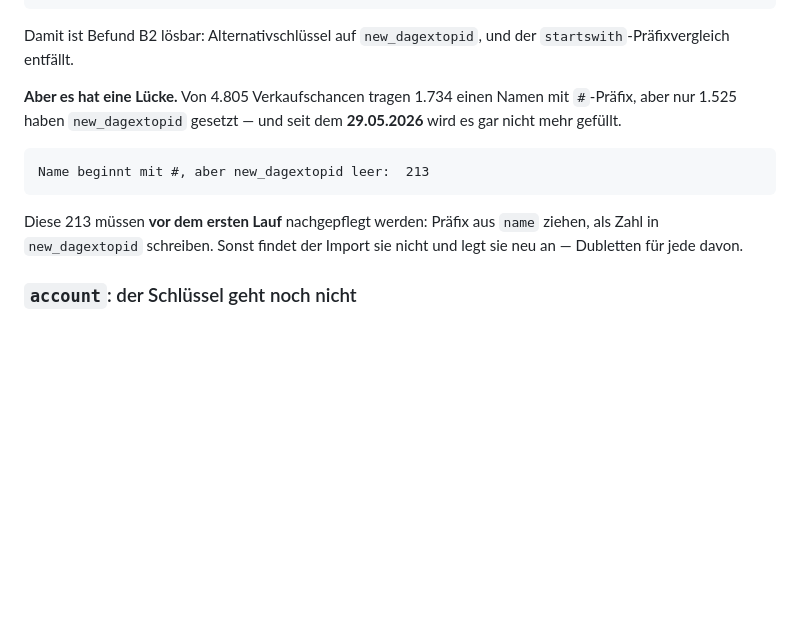
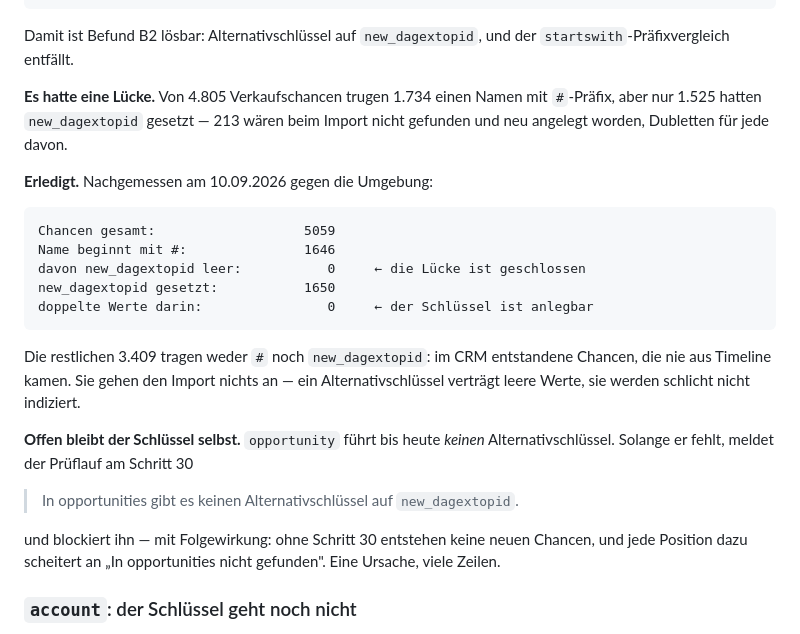
Before and after one commit to dfedorov12/crm, a Markdown page: docs/03-dataverse-vorbereitung.md, the part around the change. GitHub-like rendering; blank space fills up the shorter version.

Commit message:
docs: die 213 nachzupflegenden Chancen sind erledigt
docs/03 verlangte, vor dem ersten Lauf 213 Verkaufschancen nachzupflegen -
Namen mit #-Praefix ohne new_dagextopid. Am 10.09.2026 gegen die Umgebung
nachgemessen: von 1646 Chancen mit #-Praefix hat keine einzige mehr ein
leeres new_dagextopid, und unter den 1650 gesetzten Werten ist kein
einziger doppelt. Der Alternativschluessel ist damit anlegbar.

Offen bleibt er selbst: opportunity fuehrt bis heute keinen. Solange das
so ist, blockiert der Pruflauf Schritt 30 - und weil dann keine neuen
Chancen entstehen, scheitert jede zugehoerige Position an "In
opportunities nicht gefunden". Eine Ursache, viele Zeilen; das steht
jetzt auch so in der Doku.

Co-Authored-By: Claude Opus 5 <noreply@anthropic.com>

````diff
--- a/docs/03-dataverse-vorbereitung.md
+++ b/docs/03-dataverse-vorbereitung.md
@@ -55,17 +55,33 @@ Name ohne #-Präfix:                              0
 Damit ist Befund B2 lösbar: Alternativschlüssel auf `new_dagextopid`, und der
 `startswith`-Präfixvergleich entfällt.
 
-**Aber es hat eine Lücke.** Von 4.805 Verkaufschancen tragen 1.734 einen
-Namen mit `#`-Präfix, aber nur 1.525 haben `new_dagextopid` gesetzt — und
-seit dem **29.05.2026** wird es gar nicht mehr gefüllt.
+**Es hatte eine Lücke.** Von 4.805 Verkaufschancen trugen 1.734 einen Namen
+mit `#`-Präfix, aber nur 1.525 hatten `new_dagextopid` gesetzt — 213 wären
+beim Import nicht gefunden und neu angelegt worden, Dubletten für jede davon.
+
+**Erledigt.** Nachgemessen am 10.09.2026 gegen die Umgebung:
 
 ```
-Name beginnt mit #, aber new_dagextopid leer:  213
+Chancen gesamt:                   5059
+Name beginnt mit #:               1646
+davon new_dagextopid leer:           0     ← die Lücke ist geschlossen
+new_dagextopid gesetzt:           1650
+doppelte Werte darin:                0     ← der Schlüssel ist anlegbar
 ```
 
-Diese 213 müssen **vor dem ersten Lauf** nachgepflegt werden: Präfix aus
-`name` ziehen, als Zahl in `new_dagextopid` schreiben. Sonst findet der
-Import sie nicht und legt sie neu an — Dubletten für jede davon.
+Die restlichen 3.409 tragen weder `#` noch `new_dagextopid`: im CRM
+entstandene Chancen, die nie aus Timeline kamen. Sie gehen den Import nichts
+an — ein Alternativschlüssel verträgt leere Werte, sie werden schlicht nicht
+indiziert.
+
+**Offen bleibt der Schlüssel selbst.** `opportunity` führt bis heute *keinen*
+Alternativschlüssel. Solange er fehlt, meldet der Prüflauf am Schritt 30
+
+> In opportunities gibt es keinen Alternativschlüssel auf `new_dagextopid`.
+
+und blockiert ihn — mit Folgewirkung: ohne Schritt 30 entstehen keine neuen
+Chancen, und jede Position dazu scheitert an „In opportunities nicht
+gefunden". Eine Ursache, viele Zeilen.
 
 ### `account`: der Schlüssel geht noch nicht
 
````
